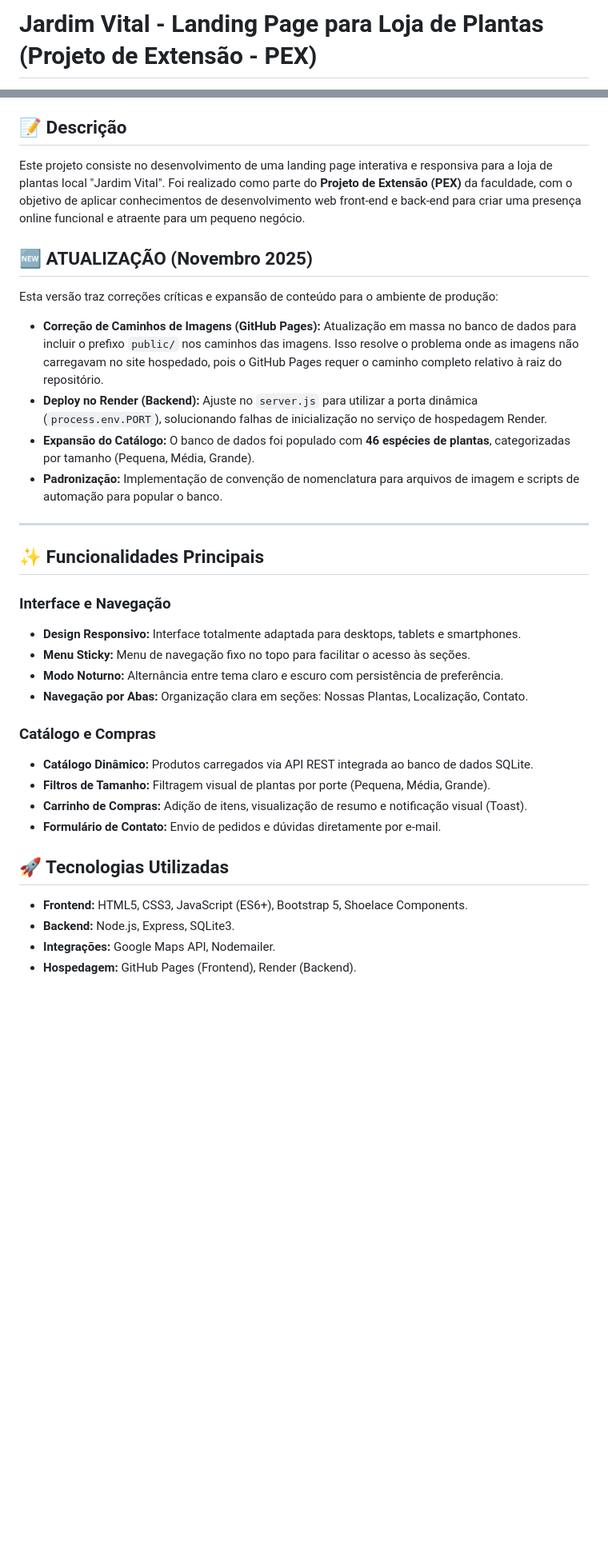
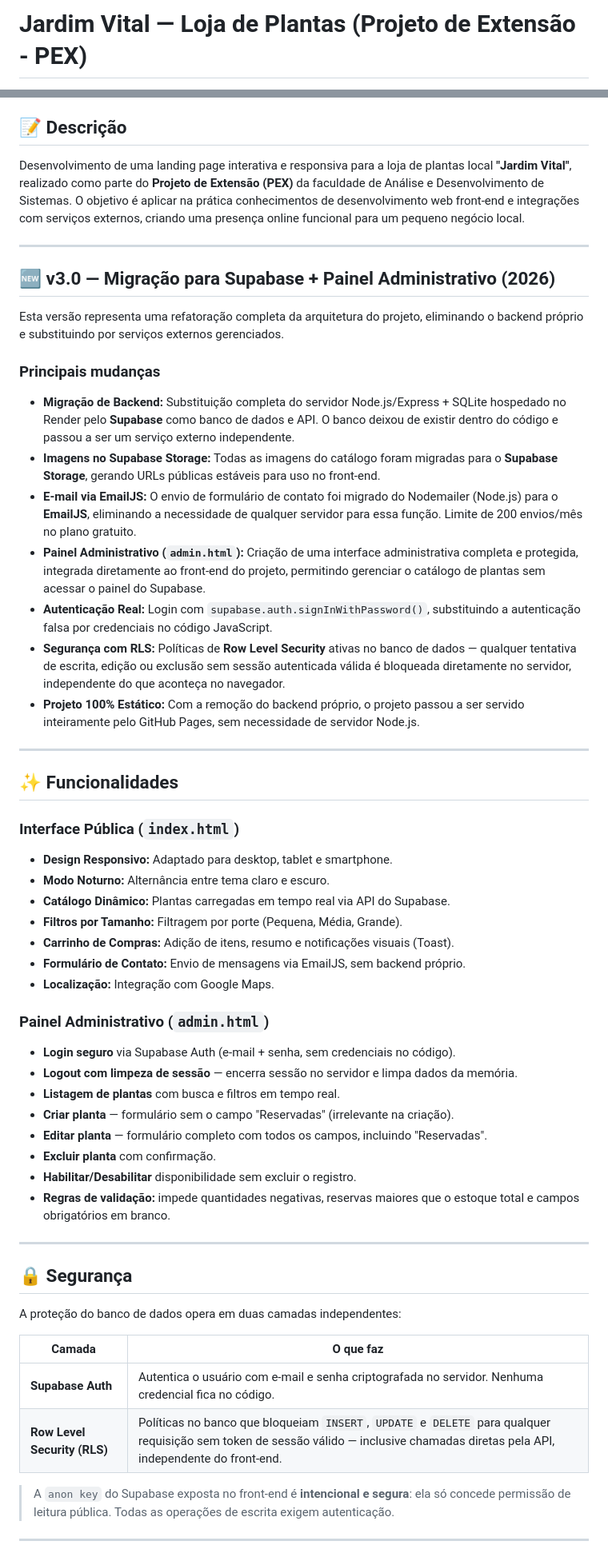
Before and after one commit to KrisKinze/PEX-Loja-de-Plantas, a Markdown page: README.md, 2 parts joined by grey strips. Shown at 80% size. GitHub-like rendering; blank space fills up the shorter version.

Commit message:
Atualização do README v3

```diff
--- a/README.md
+++ b/README.md
@@ -1,2 +1,2 @@
-# Jardim Vital - Landing Page para Loja de Plantas (Projeto de Extensão - PEX)
+# Jardim Vital — Loja de Plantas (Projeto de Extensão - PEX)
 
@@ -6,36 +10,61 @@
 
 ## 📝 Descrição
 
-Este projeto consiste no desenvolvimento de uma landing page interativa e responsiva para a loja de plantas local "Jardim Vital". Foi realizado como parte do **Projeto de Extensão (PEX)** da faculdade, com o objetivo de aplicar conhecimentos de desenvolvimento web front-end e back-end para criar uma presença online funcional e atraente para um pequeno negócio.
+Desenvolvimento de uma landing page interativa e responsiva para a loja de plantas local **"Jardim Vital"**, realizado como parte do **Projeto de Extensão (PEX)** da faculdade de Análise e Desenvolvimento de Sistemas. O objetivo é aplicar na prática conhecimentos de desenvolvimento web front-end e integrações com serviços externos, criando uma presença online funcional para um pequeno negócio local.
 
-## 🆕 ATUALIZAÇÃO (Novembro 2025)
+***
 
-Esta versão traz correções críticas e expansão de conteúdo para o ambiente de produção:
+## 🆕 v3.0 — Migração para Supabase + Painel Administrativo (2026)
 
-*   **Correção de Caminhos de Imagens (GitHub Pages):** Atualização em massa no banco de dados para incluir o prefixo `public/` nos caminhos das imagens. Isso resolve o problema onde as imagens não carregavam no site hospedado, pois o GitHub Pages requer o caminho completo relativo à raiz do repositório.
-*   **Deploy no Render (Backend):** Ajuste no `server.js` para utilizar a porta dinâmica (`process.env.PORT`), solucionando falhas de inicialização no serviço de hospedagem Render.
-*   **Expansão do Catálogo:** O banco de dados foi populado com **46 espécies de plantas**, categorizadas por tamanho (Pequena, Média, Grande).
-*   **Padronização:** Implementação de convenção de nomenclatura para arquivos de imagem e scripts de automação para popular o banco.
+Esta versão representa uma refatoração completa da arquitetura do projeto, eliminando o backend próprio e substituindo por serviços externos gerenciados.
 
----
+### Principais mudanças
 
-## ✨ Funcionalidades Principais
+- **Migração de Backend:** Substituição completa do servidor Node.js/Express + SQLite hospedado no Render pelo **Supabase** como banco de dados e API. O banco deixou de existir dentro do código e passou a ser um serviço externo independente.
+- **Imagens no Supabase Storage:** Todas as imagens do catálogo foram migradas para o **Supabase Storage**, gerando URLs públicas estáveis para uso no front-end.
+- **E-mail via EmailJS:** O envio de formulário de contato foi migrado do Nodemailer (Node.js) para o **EmailJS**, eliminando a necessidade de qualquer servidor para essa função. Limite de 200 envios/mês no plano gratuito.
+- **Painel Administrativo (`admin.html`):** Criação de uma interface administrativa completa e protegida, integrada diretamente ao front-end do projeto, permitindo gerenciar o catálogo de plantas sem acessar o painel do Supabase.
+- **Autenticação Real:** Login com `supabase.auth.signInWithPassword()`, substituindo a autenticação falsa por credenciais no código JavaScript.
+- **Segurança com RLS:** Políticas de **Row Level Security** ativas no banco de dados — qualquer tentativa de escrita, edição ou exclusão sem sessão autenticada válida é bloqueada diretamente no servidor, independente do que aconteça no navegador.
+- **Projeto 100% Estático:** Com a remoção do backend próprio, o projeto passou a ser servido inteiramente pelo GitHub Pages, sem necessidade de servidor Node.js.
 
-### Interface e Navegação
-*   **Design Responsivo:** Interface totalmente adaptada para desktops, tablets e smartphones.
-*   **Menu Sticky:** Menu de navegação fixo no topo para facilitar o acesso às seções.
-*   **Modo Noturno:** Alternância entre tema claro e escuro com persistência de preferência.
-*   **Navegação por Abas:** Organização clara em seções: Nossas Plantas, Localização, Contato.
+***
 
-### Catálogo e Compras
-*   **Catálogo Dinâmico:** Produtos carregados via API REST integrada ao banco de dados SQLite.
-*   **Filtros de Tamanho:** Filtragem visual de plantas por porte (Pequena, Média, Grande).
-*   **Carrinho de Compras:** Adição de itens, visualização de resumo e notificação visual (Toast).
-*   **Formulário de Contato:** Envio de pedidos e dúvidas diretamente por e-mail.
+## ✨ Funcionalidades
 
-## 🚀 Tecnologias Utilizadas
+### Interface Pública (`index.html`)
 
-*   **Frontend:** HTML5, CSS3, JavaScript (ES6+), Bootstrap 5, Shoelace Components.
-*   **Backend:** Node.js, Express, SQLite3.
-*   **Integrações:** Google Maps API, Nodemailer.
-*   **Hospedagem:** GitHub Pages (Frontend), Render (Backend).
+- **Design Responsivo:** Adaptado para desktop, tablet e smartphone.
+- **Modo Noturno:** Alternância entre tema claro e escuro.
+- **Catálogo Dinâmico:** Plantas carregadas em tempo real via API do Supabase.
+- **Filtros por Tamanho:** Filtragem por porte (Pequena, Média, Grande).
+- **Carrinho de Compras:** Adição de itens, resumo e notificações visuais (Toast).
+- **Formulário de Contato:** Envio de mensagens via EmailJS, sem backend próprio.
+- **Localização:** Integração com Google Maps.
+
+### Painel Administrativo (`admin.html`)
+
+- **Login seguro** via Supabase Auth (e-mail + senha, sem credenciais no código).
+- **Logout com limpeza de sessão** — encerra sessão no servidor e limpa dados da memória.
+- **Listagem de plantas** com busca e filtros em tempo real.
+- **Criar planta** — formulário sem o campo "Reservadas" (irrelevante na criação).
+- **Editar planta** — formulário completo com todos os campos, incluindo "Reservadas".
+- **Excluir planta** com confirmação.
+- **Habilitar/Desabilitar** disponibilidade sem excluir o registro.
+- **Regras de validação:** impede quantidades negativas, reservas maiores que o estoque total e campos obrigatórios em branco.
+
+***
+
+## 🔒 Segurança
+
+A proteção do banco de dados opera em duas camadas independentes:
+
+| Camada | O que faz |
+|---|---|
+| **Supabase Auth** | Autentica o usuário com e-mail e senha criptografada no servidor. Nenhuma credencial fica no código. |
+| **Row Level Security (RLS)** | Políticas no banco que bloqueiam `INSERT`, `UPDATE` e `DELETE` para qualquer requisição sem token de sessão válido — inclusive chamadas diretas pela API, independente do front-end. |
+
+> A `anon key` do Supabase exposta no front-end é **intencional e segura**: ela só concede permissão de leitura pública. Todas as operações de escrita exigem autenticação.
+
+***
+
```
Also changed, not shown: other parts of README.md (+90 -37 lines).
